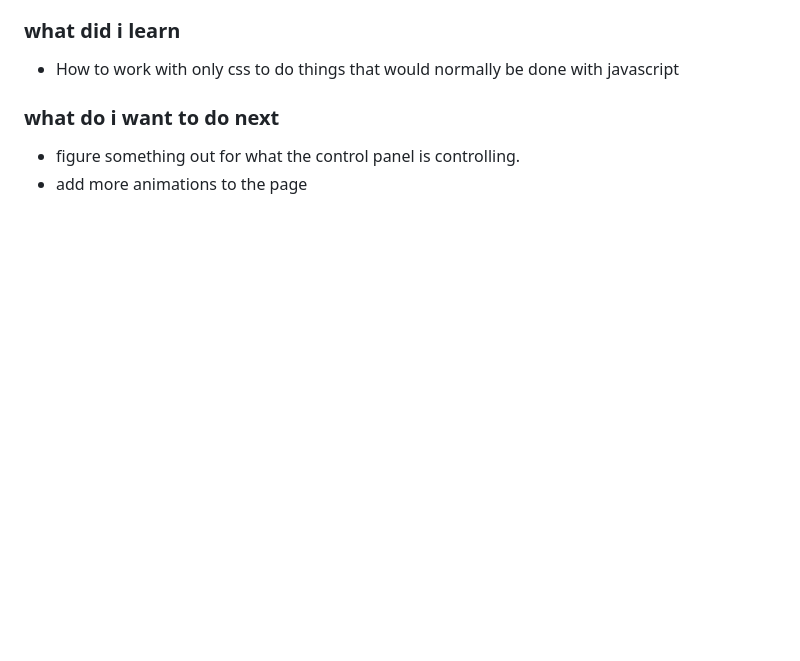
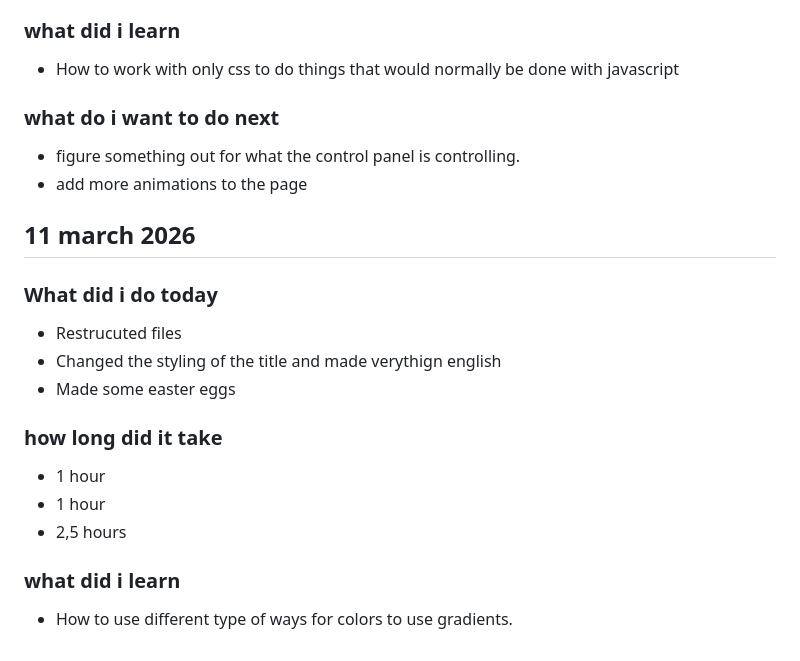
Before and after one commit to jooosty/CSS-Control-panel, a Markdown page: README.md, the part around the change. Rendered like a GitHub page; blank space fills up the shorter version.

Commit message:
updated raedme

```diff
--- a/README.md
+++ b/README.md
@@ -166,3 +166,18 @@
 ### what do i want to do next
 - figure something out for what the control panel is controlling.
 - add more animations to the page
+
+## 11 march 2026
+
+### What did i do today
+- Restrucuted files
+- Changed the styling of the title and made verythign english
+- Made some easter eggs
+
+### how long did it take
+- 1 hour
+- 1 hour
+- 2,5 hours
+
+### what did i learn
+- How to use different type of ways for colors to use gradients.
```
